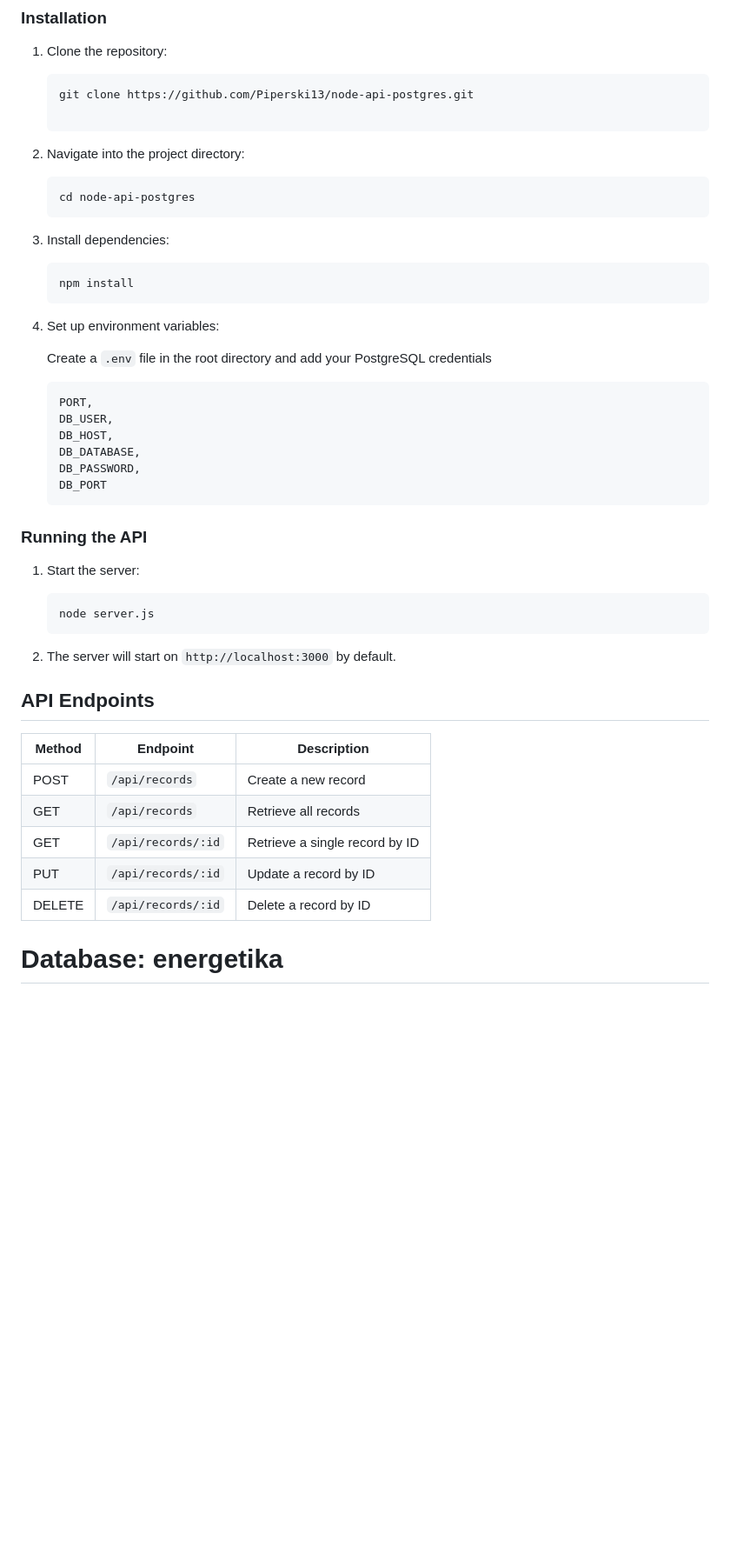
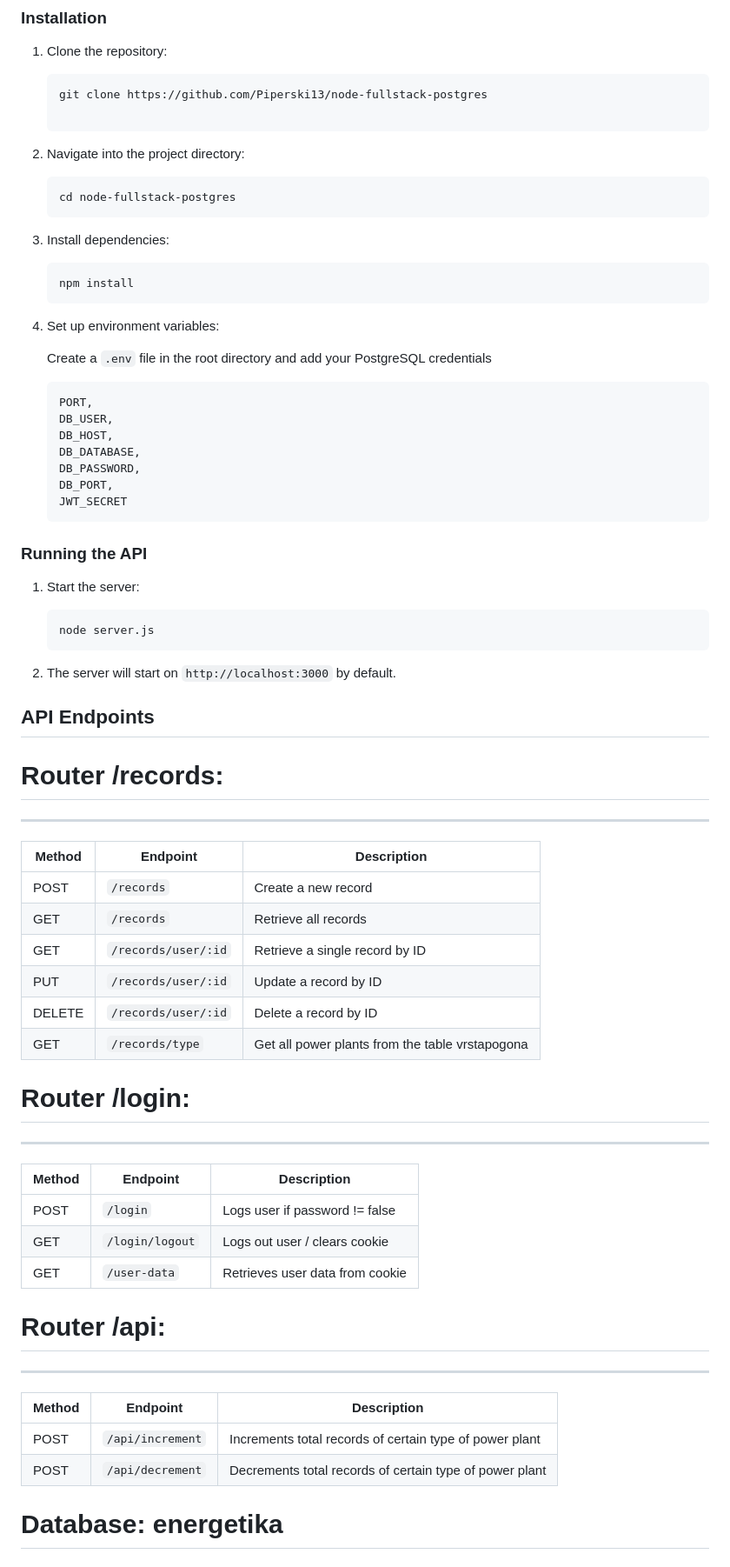
Before and after one commit to Piperski13/powerplant-dashboard, a Markdown page: README.md, the part around one of its changes. Shown at 87% size. Rendered like a GitHub page; blank space fills up the shorter version.

````diff
--- a/README.md
+++ b/README.md
@@ -30,14 +35,14 @@ Ensure you have these installed:
 1. Clone the repository:
 
     ```bash
-    git clone https://github.com/Piperski13/node-api-postgres.git
+    git clone https://github.com/Piperski13/node-fullstack-postgres
 
     ```
 
 2. Navigate into the project directory:
 
     ```bash
-    cd node-api-postgres
+    cd node-fullstack-postgres
     ```
 
 3. Install dependencies:
@@ -56,7 +61,8 @@ Ensure you have these installed:
     DB_HOST,
     DB_DATABASE,
     DB_PASSWORD,
-    DB_PORT
+    DB_PORT,
+    JWT_SECRET
     ```
 
 ### Running the API
@@ -71,13 +77,31 @@ Ensure you have these installed:
 
 ## API Endpoints
 
-| Method | Endpoint               | Description           |
-| ------ | ----------------------- | --------------------- |
-| POST   | `/api/records`          | Create a new record   |
-| GET    | `/api/records`          | Retrieve all records  |
-| GET    | `/api/records/:id`      | Retrieve a single record by ID |
-| PUT    | `/api/records/:id`      | Update a record by ID |
-| DELETE | `/api/records/:id`      | Delete a record by ID |
+# Router /records:
+------------------------
+| Method | Endpoint                 | Description                                     |
+| ------ | ------------------------ | ------------------------------------------------|
+| POST   | `/records`               | Create a new record                             |
+| GET    | `/records`               | Retrieve all records                            |
+| GET    | `/records/user/:id`      | Retrieve a single record by ID                  |
+| PUT    | `/records/user/:id`      | Update a record by ID                           |
+| DELETE | `/records/user/:id`      | Delete a record by ID                           |
+| GET    | `/records/type`          | Get all power plants from the table vrstapogona |
+
+# Router /login:
+------------------------
+| Method | Endpoint                 | Description                                     |
+| ------ | ------------------------ | ------------------------------------------------|
+| POST   | `/login`                 | Logs user if password != false                  |
+| GET    | `/login/logout`          | Logs out user / clears cookie                   |
+| GET    | `/user-data`             | Retrieves user data from cookie                 |
+
+# Router /api:
+------------------------
+| Method | Endpoint                 | Description                                             |
+| ------ | ------------------------ | --------------------------------------------------------|
+| POST   | `/api/increment`         | Increments total records of certain type of power plant |
+| POST   | `/api/decrement`         | Decrements total records of certain type of power plant |
 
 
 # Database: energetika
````
Also changed, not shown: other parts of README.md (+7 -2 lines).
